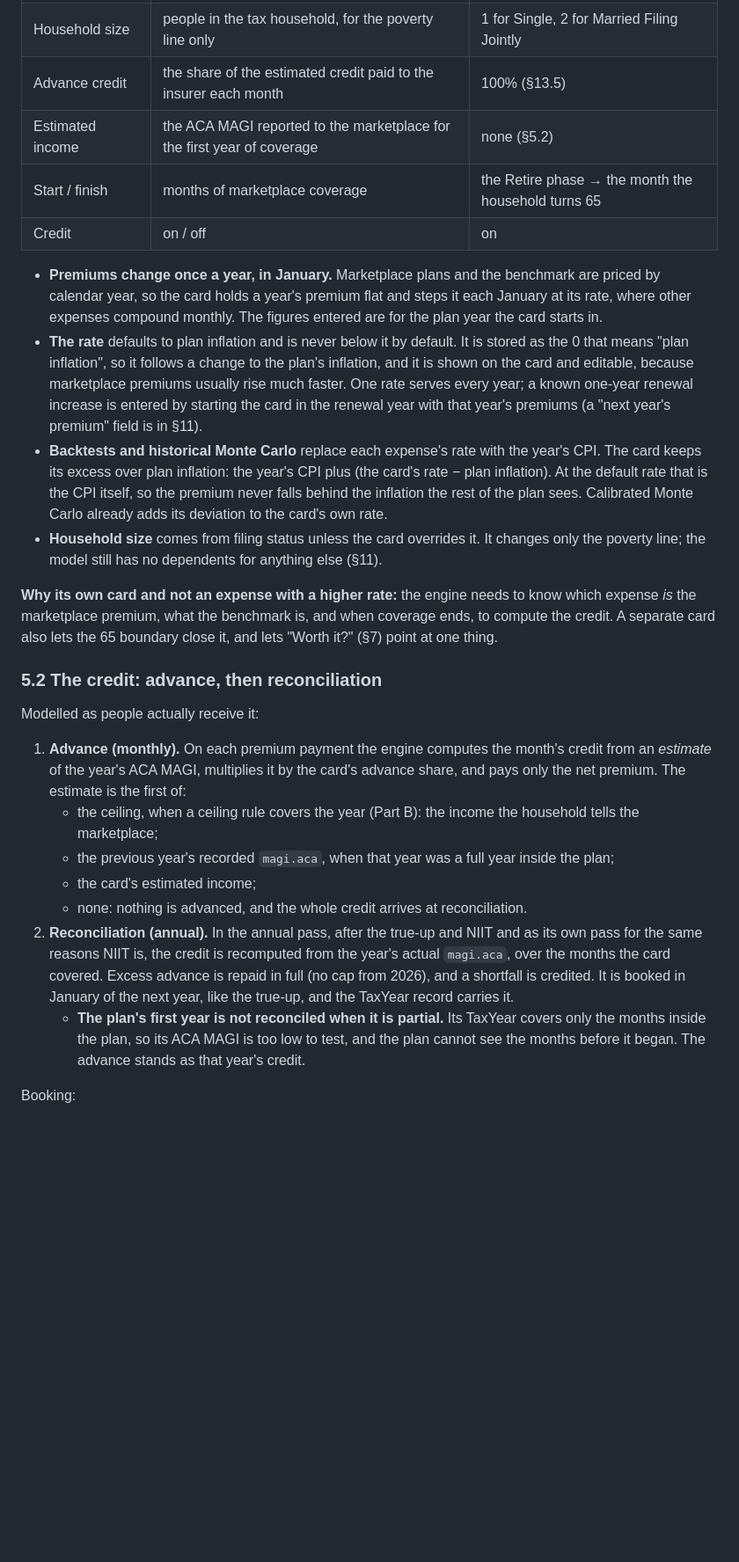
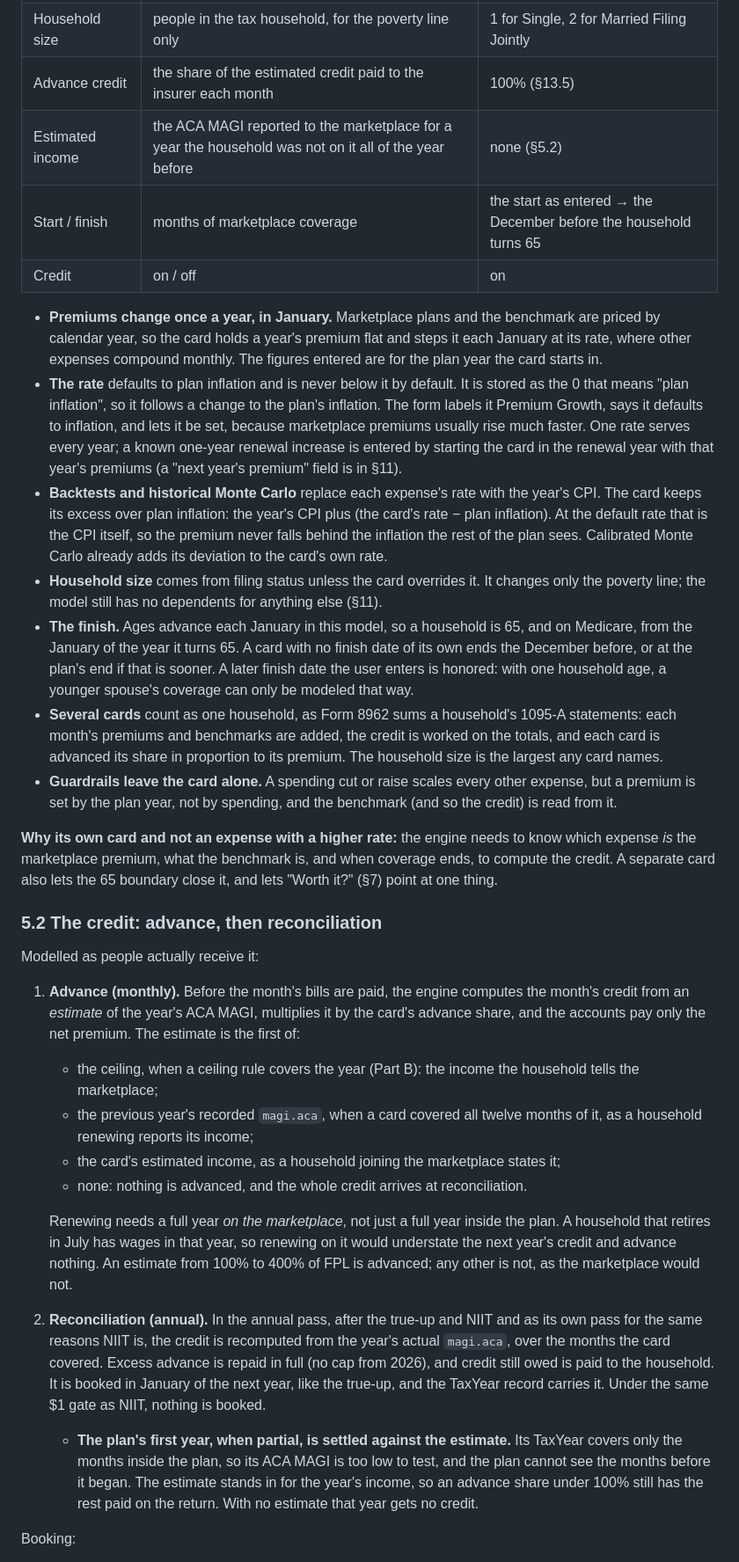
Before and after one commit to ChartingFinance/src, a Markdown page: markdowns/magi-ceiling-aca-spec.md, the part around one of its changes. Shown at 88% size. GitHub-like rendering; blank space fills up the shorter version.

```diff
--- a/markdowns/magi-ceiling-aca-spec.md
+++ b/markdowns/magi-ceiling-aca-spec.md
@@ -173,8 +183,8 @@ Expenses list, Withdrawn.
 | Annual rate | how fast the premium and the benchmark grow | plan inflation (§13.4) |
 | Household size | people in the tax household, for the poverty line only | 1 for Single, 2 for Married Filing Jointly |
 | Advance credit | the share of the estimated credit paid to the insurer each month | 100% (§13.5) |
-| Estimated income | the ACA MAGI reported to the marketplace for the first year of coverage | none (§5.2) |
-| Start / finish | months of marketplace coverage | the Retire phase → the month the household turns 65 |
+| Estimated income | the ACA MAGI reported to the marketplace for a year the household was not on it all of the year before | none (§5.2) |
+| Start / finish | months of marketplace coverage | the start as entered → the December before the household turns 65 |
 | Credit | on / off | on |
 
 - **Premiums change once a year, in January.** Marketplace plans and the
@@ -183,8 +193,9 @@ Expenses list, Withdrawn.
   monthly. The figures entered are for the plan year the card starts in.
 - **The rate** defaults to plan inflation and is never below it by default. It
   is stored as the 0 that means "plan inflation", so it follows a change to the
-  plan's inflation, and it is shown on the card and editable, because
-  marketplace premiums usually rise much faster. One rate serves every year; a
+  plan's inflation. The form labels it Premium Growth, says it defaults to
+  inflation, and lets it be set, because marketplace premiums usually rise much
+  faster. One rate serves every year; a
   known one-year renewal increase is entered by starting the card in the
   renewal year with that year's premiums (a "next year's premium" field is in
   §11).
@@ -197,6 +208,18 @@ Expenses list, Withdrawn.
 - **Household size** comes from filing status unless the card overrides it. It
   changes only the poverty line; the model still has no dependents for anything
   else (§11).
+- **The finish.** Ages advance each January in this model, so a household is
+  65, and on Medicare, from the January of the year it turns 65. A card with no
+  finish date of its own ends the December before, or at the plan's end if that
+  is sooner. A later finish date the user enters is honored: with one household
+  age, a younger spouse's coverage can only be modeled that way.
+- **Several cards** count as one household, as Form 8962 sums a household's
+  1095-A statements: each month's premiums and benchmarks are added, the credit
+  is worked on the totals, and each card is advanced its share in proportion to
+  its premium. The household size is the largest any card names.
+- **Guardrails leave the card alone.** A spending cut or raise scales every
+  other expense, but a premium is set by the plan year, not by spending, and the
+  benchmark (and so the credit) is read from it.
 
 **Why its own card and not an expense with a higher rate:** the engine needs to
 know which expense *is* the marketplace premium, what the benchmark is, and when
@@ -207,26 +230,36 @@ close it, and lets "Worth it?" (§7) point at one thing.
 
 Modelled as people actually receive it:
 
-1. **Advance (monthly).** On each premium payment the engine computes the
-   month's credit from an *estimate* of the year's ACA MAGI, multiplies it by the
-   card's advance share, and pays only the net premium. The estimate is the
-   first of:
+1. **Advance (monthly).** Before the month's bills are paid, the engine computes
+   the month's credit from an *estimate* of the year's ACA MAGI, multiplies it by
+   the card's advance share, and the accounts pay only the net premium. The
+   estimate is the first of:
    - the ceiling, when a ceiling rule covers the year (Part B): the income the
      household tells the marketplace;
-   - the previous year's recorded `magi.aca`, when that year was a full year
-     inside the plan;
-   - the card's estimated income;
+   - the previous year's recorded `magi.aca`, when a card covered all twelve
+     months of it, as a household renewing reports its income;
+   - the card's estimated income, as a household joining the marketplace
+     states it;
    - none: nothing is advanced, and the whole credit arrives at reconciliation.
+
+   Renewing needs a full year *on the marketplace*, not just a full year inside
+   the plan. A household that retires in July has wages in that year, so
+   renewing on it would understate the next year's credit and advance nothing.
+   An estimate from 100% to 400% of FPL is advanced; any other is not, as the
+   marketplace would not.
 2. **Reconciliation (annual).** In the annual pass, after the true-up and NIIT
    and as its own pass for the same reasons NIIT is, the credit is recomputed
    from the year's actual `magi.aca`, over the months the card covered. Excess
-   advance is repaid in full (no cap from 2026), and a shortfall is credited. It
-   is booked in January of the next year, like the true-up, and the TaxYear
-   record carries it.
-   - **The plan's first year is not reconciled when it is partial.** Its TaxYear
-     covers only the months inside the plan, so its ACA MAGI is too low to test,
-     and the plan cannot see the months before it began. The advance stands as
-     that year's credit.
+   advance is repaid in full (no cap from 2026), and credit still owed is paid
+   to the household. It is booked in January of the next year, like the
+   true-up, and the TaxYear record carries it. Under the same $1 gate as NIIT,
+   nothing is booked.
+   - **The plan's first year, when partial, is settled against the estimate.**
+     Its TaxYear covers only the months inside the plan, so its ACA MAGI is too
+     low to test, and the plan cannot see the months before it began. The
+     estimate stands in for the year's income, so an advance share under 100%
+     still has the rest paid on the return. With no estimate that year gets no
+     credit.
 
 Booking:
 
```
Also changed, not shown: other parts of markdowns/magi-ceiling-aca-spec.md (+112 -55 lines).
